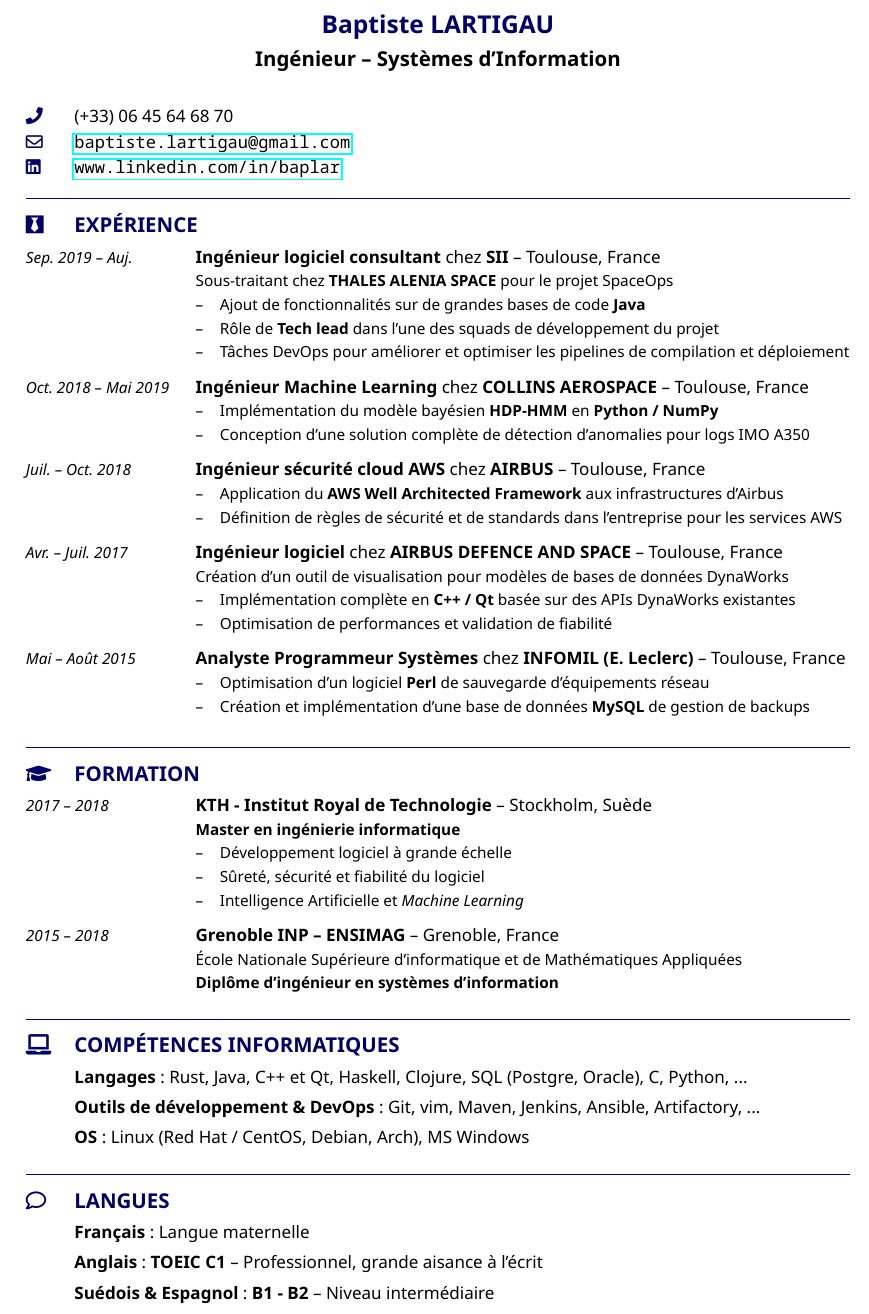
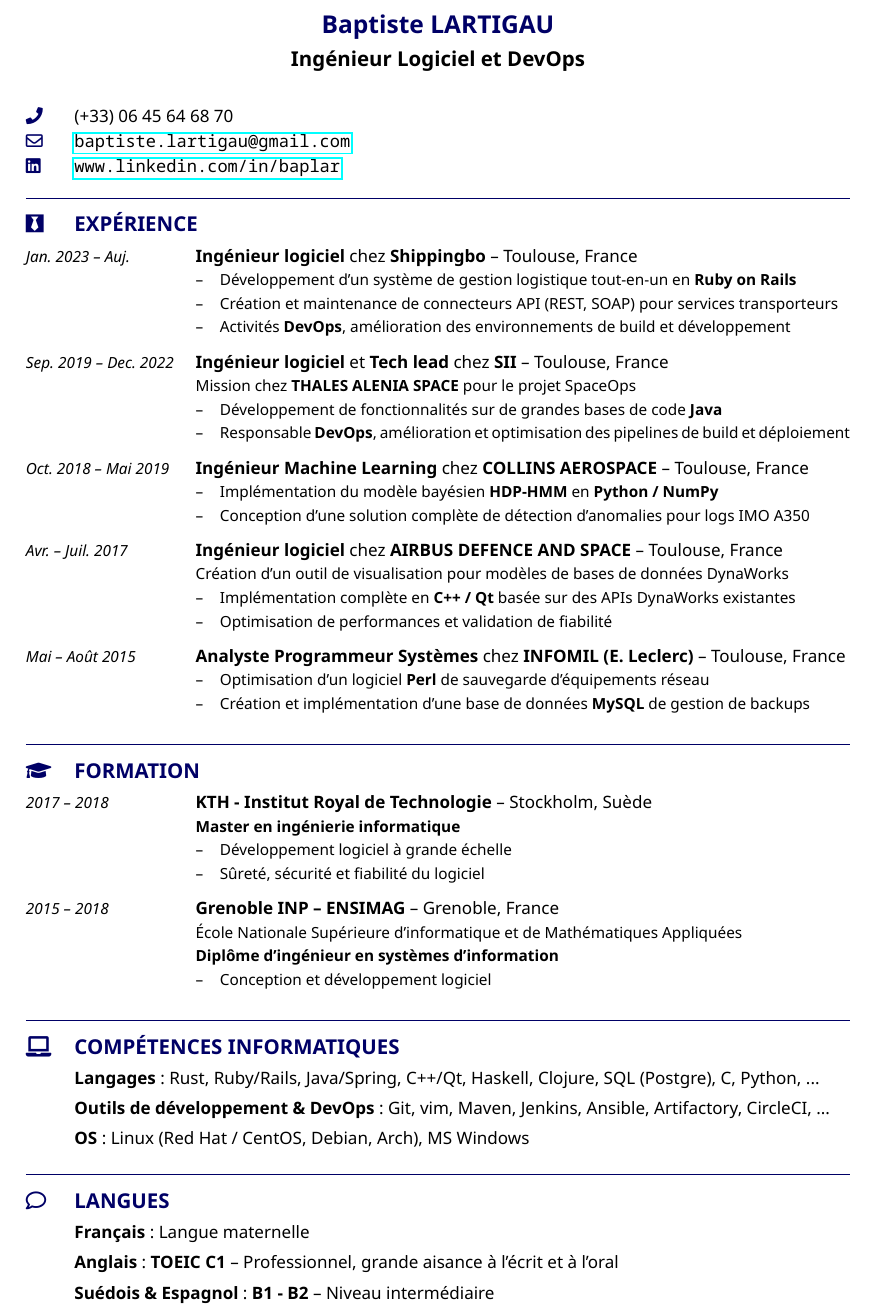
Before and after one commit to Baplar/CV, a LaTeX CV (Lartigau_CV_FR.tex): part of the page, cut so that both start at the same text. The pictures show the PDF file Lartigau_CV_FR.pdf that the author committed with the source.

Commit message:
New job in 2023

```diff
--- a/Lartigau_CV_FR.tex
+++ b/Lartigau_CV_FR.tex
@@ -13,7 +13,7 @@
 \setmainlanguage{french}
 
 \author{Baptiste LARTIGAU}
-\title{Ingénieur -- Systèmes d'Information}
+\title{Ingénieur Logiciel et DevOps}
 
 \begin{document}
 \thispagestyle{empty}
@@ -27,18 +27,26 @@
 \section{\faBlackTie}{Expérience}
 
 \begin{datedEntry}
-    {Sep. 2019 -- Auj.}
-    {\textbf{Ingénieur logiciel consultant} chez \textbf{SII} -- Toulouse, France}
-    Sous-traitant chez \textbf{THALES ALENIA SPACE} pour le projet SpaceOps
+    {Jan. 2023 -- Auj.}
+    {\textbf{Ingénieur logiciel} chez \textbf{Shippingbo} -- Toulouse, France}
+    \entryItem{Développement d’un système de gestion logistique tout-en-un en \textbf{Ruby on Rails}}
+    \entryItem{Création et maintenance de connecteurs API (REST, SOAP) pour services transporteurs}
+    \entryItem{Activités \textbf{DevOps}, amélioration des environnements de build et développement}
+\end{datedEntry}
+
+\begin{datedEntry}
+    {Sep. 2019 -- Dec. 2022}
+    {\textbf{Ingénieur logiciel} et \textbf{Tech lead} chez \textbf{SII} -- Toulouse, France}
+    Mission chez \textbf{THALES ALENIA SPACE} pour le projet SpaceOps
 
     \smallskip
-    \entryItem{Ajout de fonctionnalités sur de grandes bases de code \textbf{Java}}
-    \entryItem{Rôle de \textbf{Tech lead} dans l’une des squads de développement du projet}
-    \entryItem{Tâches DevOps pour améliorer et optimiser les pipelines de compilation et déploiement}
+    % \entryItem{\textbf{Tech Lead} de l’une des squads de développement du projet}
+    \entryItem{Développement de fonctionnalités sur de grandes bases de code \textbf{Java}}
+    \entryItem{Responsable \textbf{DevOps}, amélioration et optimisation des pipelines de build et déploiement}
 \end{datedEntry}
 
 \begin{datedEntry}
     {Oct. 2018 -- Mai 2019}
     {\textbf{Ingénieur Machine Learning} chez \textbf{COLLINS AEROSPACE} -- Toulouse, France}
-    % \entryItem{Étude de l'état de l'art des modèles de ML pour la détection d'anomalies}
+    % \entryItem{Étude de l’état de l’art des modèles de ML pour la détection d’anomalies}
     \entryItem{Implémentation du modèle bayésien \textbf{HDP-HMM} en \textbf{Python / NumPy}}
@@ -46,23 +54,25 @@
 \end{datedEntry}
 
+\iffalse
 \begin{datedEntry}
     {Juil. -- Oct. 2018}
     {\textbf{Ingénieur sécurité cloud AWS} chez \textbf{AIRBUS} -- Toulouse, France}
-    \entryItem{Application du \textbf{AWS Well Architected Framework} aux infrastructures d'Airbus}
-    % \entryItem{Évaluation d'outils de contrôle de conformité (AWS Config, Cloud Custodian, Evident.io)}
-    \entryItem{Définition de règles de sécurité et de standards dans l'entreprise pour les services AWS}
+    \entryItem{Application du \textbf{AWS Well Architected Framework} aux infrastructures d’Airbus}
+    % \entryItem{Évaluation d’outils de contrôle de conformité (AWS Config, Cloud Custodian, Evident.io)}
+    \entryItem{Définition de règles de sécurité et de standards dans l’entreprise pour les services AWS}
 \end{datedEntry}
+\fi
 
 \begin{datedEntry}
     {Avr. -- Juil. 2017}
     {\textbf{Ingénieur logiciel} chez \textbf{AIRBUS DEFENCE AND SPACE} -- Toulouse, France}
-    Création d'un outil de visualisation pour modèles de bases de données DynaWorks
+    Création d’un outil de visualisation pour modèles de bases de données DynaWorks
 
     \smallskip
-    % \entryItem{Analyse du problème et conception haut-niveau d'une solution}
+    % \entryItem{Analyse du problème et conception haut-niveau d’une solution}
     \entryItem{Implémentation complète en \textbf{C++ / Qt} basée sur des APIs DynaWorks existantes}
     \entryItem{Optimisation de performances et validation de fiabilité}
-    % \entryItem{Documentation utilisateur et design d'interface}
+    % \entryItem{Documentation utilisateur et design d’interface}
 \end{datedEntry}
 
 \begin{datedEntry}
@@ -84,26 +94,28 @@
     \smallskip
     \entryItem{Développement logiciel à grande échelle}
     \entryItem{Sûreté, sécurité et fiabilité du logiciel}
-    \entryItem{Intelligence Artificielle et \textit{Machine Learning}}
 \end{datedEntry}
 
 \begin{datedEntry}
     {2015 -- 2018}
     {\textbf{Grenoble INP -- ENSIMAG} -- Grenoble, France}
-    École Nationale Supérieure d'informatique et de Mathématiques Appliquées
+    École Nationale Supérieure d’informatique et de Mathématiques Appliquées
 
     \smallskip
-    \textbf{Diplôme d'ingénieur en systèmes d'information}
+    \textbf{Diplôme d’ingénieur en systèmes d’information}
+
+    \smallskip
+    \entryItem{Conception et développement logiciel}
 \end{datedEntry}
 
 
 \section{\faLaptop}{Compétences informatiques}
 
 \titledEntry{Langages}
-{Rust, Java, C++ et Qt, Haskell, Clojure, SQL (Postgre, Oracle), C, Python, ...}
+{Rust, Ruby/Rails, Java/Spring, C++/Qt, Haskell, Clojure, SQL (Postgre), C, Python, ...}
 
 \titledEntry{Outils de développement \& DevOps}
-{Git, vim, Maven, Jenkins, Ansible, Artifactory, ...}
+{Git, vim, Maven, Jenkins, Ansible, Artifactory, CircleCI, ...}
 
 \titledEntry{OS}
 {Linux (Red Hat / CentOS, Debian, Arch), MS Windows}
@@ -114,7 +126,7 @@
 \titledEntry{Français}{Langue maternelle}
 
 \titledEntry{Anglais}
-{\textbf{TOEIC C1} -- Professionnel, grande aisance à l'écrit}
+{\textbf{TOEIC C1} -- Professionnel, grande aisance à l’écrit et à l’oral}
 
 \titledEntry{Suédois \& Espagnol}
 {\textbf{B1 - B2} -- Niveau intermédiaire}
```
Also changed, not shown: Lartigau_CV_EN.tex (+33 -17 lines), Lartigau_CV_EN.pdf, Lartigau_CV_FR.pdf, Lartigau_CV_FR.tex (8 more changed lines).
